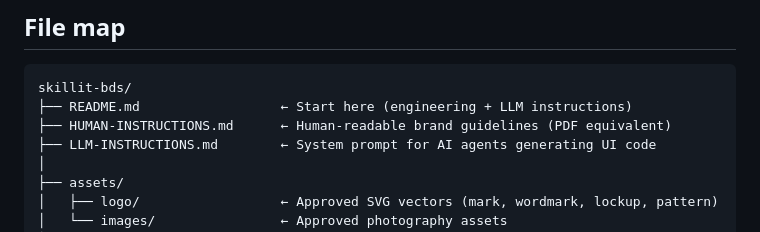
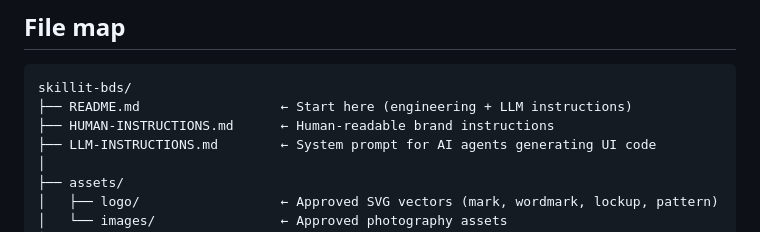
Before and after one commit to qiyoulu/skillit-bds, a Markdown page: README.md, the part around the change. GitHub-like rendering.

````diff
--- a/README.md
+++ b/README.md
@@ -96,7 +96,7 @@ Route tasks to the correct model — do not treat them as interchangeable:
 ```
 skillit-bds/
 ├── README.md                  ← Start here (engineering + LLM instructions)
-├── HUMAN-INSTRUCTIONS.md      ← Human-readable brand guidelines (PDF equivalent)
+├── HUMAN-INSTRUCTIONS.md      ← Human-readable brand instructions
 ├── LLM-INSTRUCTIONS.md        ← System prompt for AI agents generating UI code
 │
 ├── assets/
````
Also changed, not shown: HUMAN-INSTRUCTIONS.md (+2 -11 lines), tokens/typography.md (+9 -1 lines).
